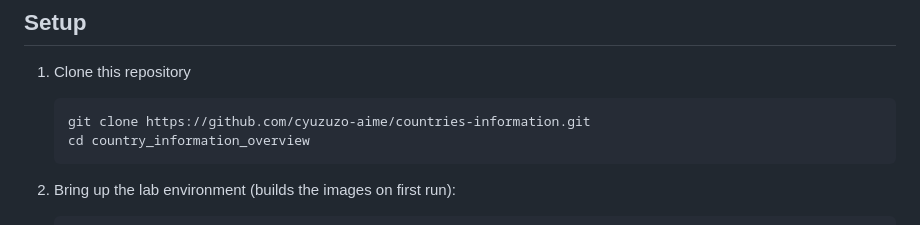
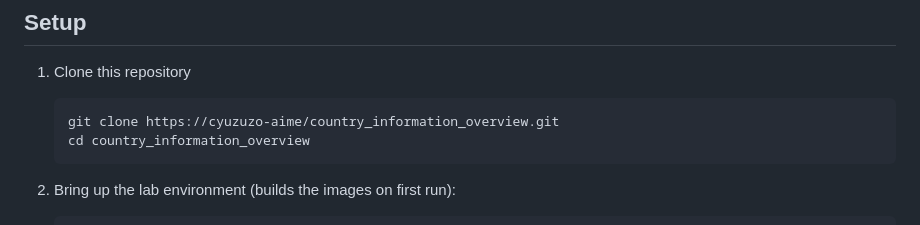
Before and after one commit to cyuzuzo-aime/country_information_overview, a Markdown page: README.md, the part around the change. GitHub-like rendering.

````diff
--- a/README.md
+++ b/README.md
@@ -14,7 +14,7 @@ You will see instructions on how to configure this environment locally using Doc
 
 1. Clone this repository
    ```bash
-   git clone https://github.com/cyuzuzo-aime/countries-information.git
+   git clone https://cyuzuzo-aime/country_information_overview.git
    cd country_information_overview
    ```
 2. Bring up the lab environment (builds the images on first run):
````
